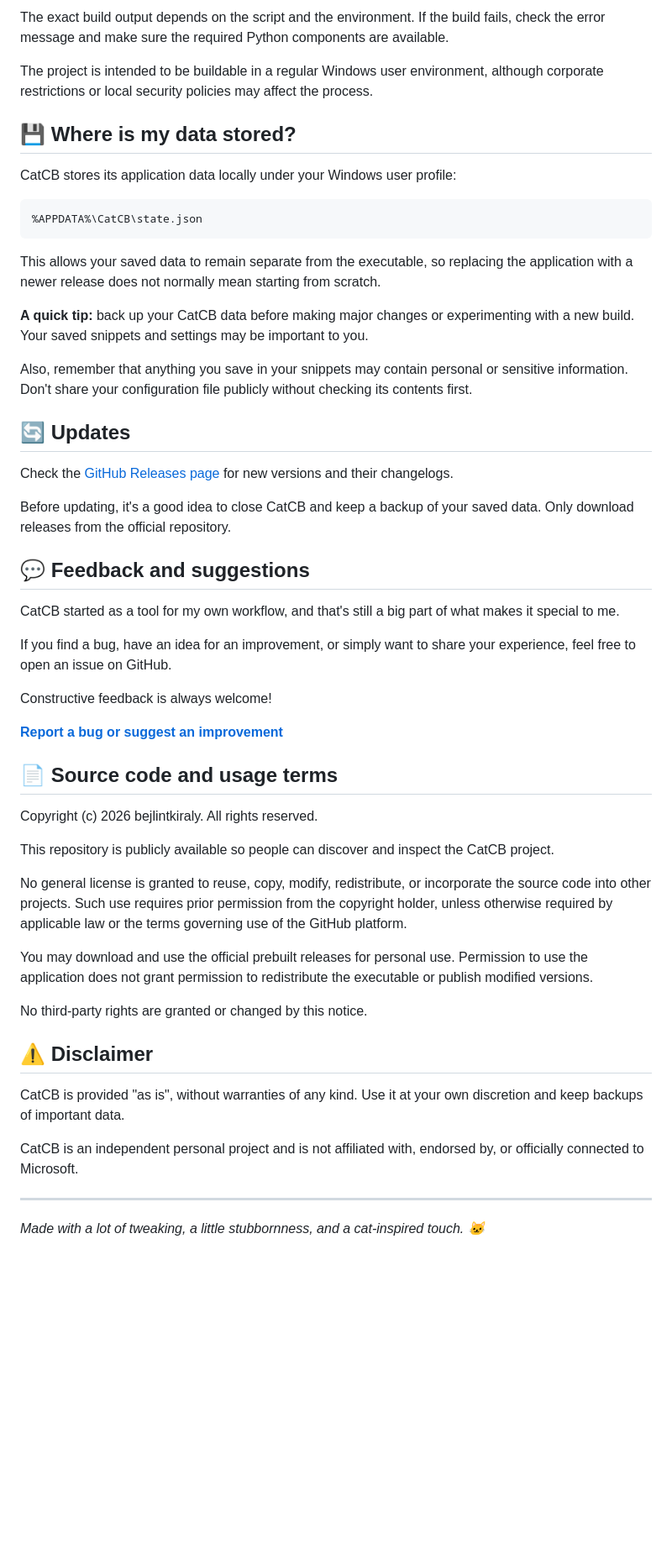
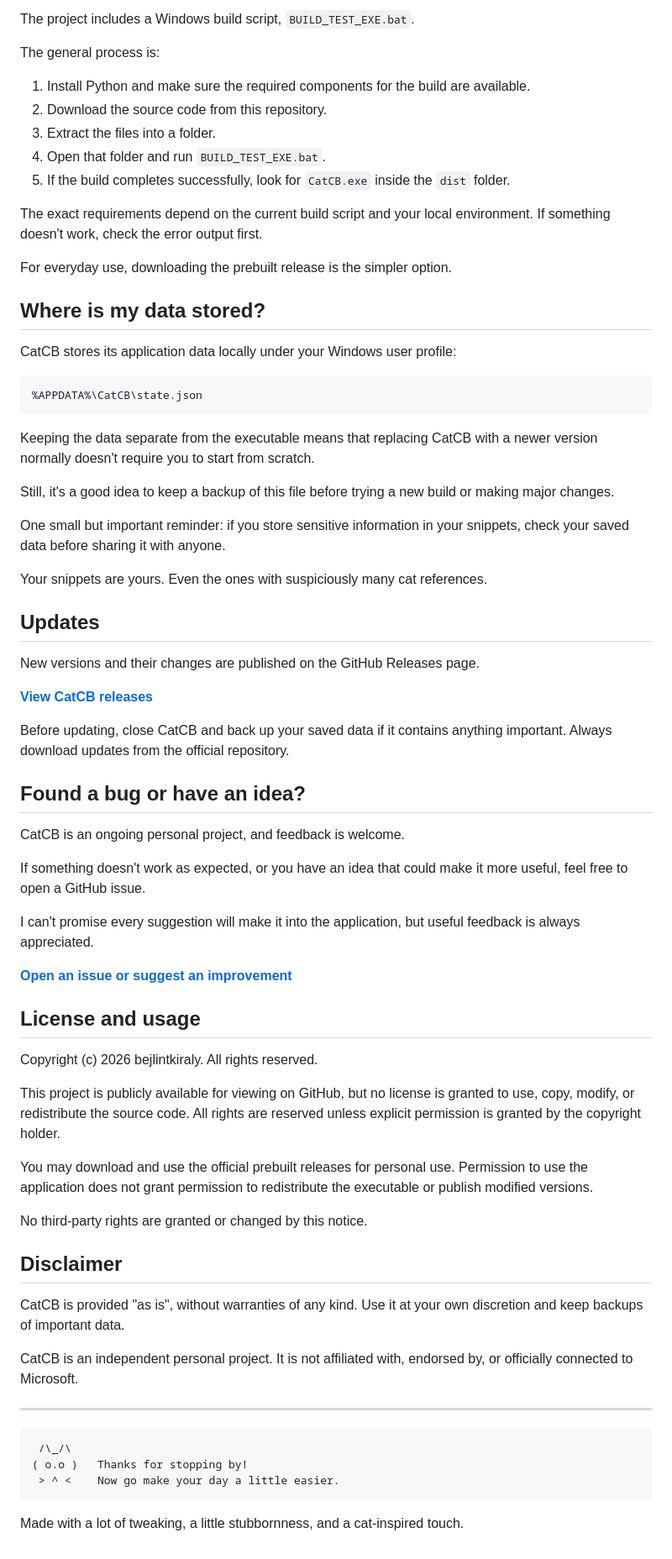
Before and after one commit to bejlintkiraly/CatCB, a Markdown page: README.md, the part around one of its changes. Shown at 84% size. Drawn GitHub-style; blank space fills up the shorter version.

````diff
--- a/README.md
+++ b/README.md
@@ -63,9 +74,19 @@ Want to build CatCB yourself? Here's the general process.
 
-The exact build output depends on the script and the environment. If the build fails, check the error message and make sure the required Python components are available.
+The project includes a Windows build script, `BUILD_TEST_EXE.bat`.
 
-The project is intended to be buildable in a regular Windows user environment, although corporate restrictions or local security policies may affect the process.
+The general process is:
 
-## 💾 Where is my data stored?
+1. Install Python and make sure the required components for the build are available.
+2. Download the source code from this repository.
+3. Extract the files into a folder.
+4. Open that folder and run `BUILD_TEST_EXE.bat`.
+5. If the build completes successfully, look for `CatCB.exe` inside the `dist` folder.
+
+The exact requirements depend on the current build script and your local environment. If something doesn't work, check the error output first.
+
+For everyday use, downloading the prebuilt release is the simpler option.
+
+## Where is my data stored?
 
 CatCB stores its application data locally under your Windows user profile:
 
@@ -73,46 +94,54 @@ CatCB stores its application data locally under your Windows user profile:
 %APPDATA%\CatCB\state.json
 ```
 
-This allows your saved data to remain separate from the executable, so replacing the application with a newer release does not normally mean starting from scratch.
+Keeping the data separate from the executable means that replacing CatCB with a newer version normally doesn't require you to start from scratch.
 
-**A quick tip:** back up your CatCB data before making major changes or experimenting with a new build. Your saved snippets and settings may be important to you.
+Still, it's a good idea to keep a backup of this file before trying a new build or making major changes.
 
-Also, remember that anything you save in your snippets may contain personal or sensitive information. Don't share your configuration file publicly without checking its contents first.
+One small but important reminder: if you store sensitive information in your snippets, check your saved data before sharing it with anyone.
 
-## 🔄 Updates
+Your snippets are yours. Even the ones with suspiciously many cat references.
 
-Check the [GitHub Releases page](https://github.com/bejlintkiraly/CatCB/releases) for new versions and their changelogs.
+## Updates
 
-Before updating, it's a good idea to close CatCB and keep a backup of your saved data. Only download releases from the official repository.
+New versions and their changes are published on the GitHub Releases page.
 
-## 💬 Feedback and suggestions
+**[View CatCB releases](https://github.com/bejlintkiraly/CatCB/releases)**
 
-CatCB started as a tool for my own workflow, and that's still a big part of what makes it special to me.
+Before updating, close CatCB and back up your saved data if it contains anything important. Always download updates from the official repository.
 
-If you find a bug, have an idea for an improvement, or simply want to share your experience, feel free to open an issue on GitHub.
+## Found a bug or have an idea?
 
-Constructive feedback is always welcome!
+CatCB is an ongoing personal project, and feedback is welcome.
 
-**[Report a bug or suggest an improvement](https://github.com/bejlintkiraly/CatCB/issues)**
+If something doesn't work as expected, or you have an idea that could make it more useful, feel free to open a GitHub issue.
 
-## 📄 Source code and usage terms
+I can't promise every suggestion will make it into the application, but useful feedback is always appreciated.
+
+**[Open an issue or suggest an improvement](https://github.com/bejlintkiraly/CatCB/issues)**
+
+## License and usage
 
 Copyright (c) 2026 bejlintkiraly. All rights reserved.
 
-This repository is publicly available so people can discover and inspect the CatCB project.
-
-No general license is granted to reuse, copy, modify, redistribute, or incorporate the source code into other projects. Such use requires prior permission from the copyright holder, unless otherwise required by applicable law or the terms governing use of the GitHub platform.
+This project is publicly available for viewing on GitHub, but no license is granted to use, copy, modify, or redistribute the source code. All rights are reserved unless explicit permission is granted by the copyright holder.
 
 You may download and use the official prebuilt releases for personal use. Permission to use the application does not grant permission to redistribute the executable or publish modified versions.
 
 No third-party rights are granted or changed by this notice.
 
-## ⚠️ Disclaimer
+## Disclaimer
 
 CatCB is provided "as is", without warranties of any kind. Use it at your own discretion and keep backups of important data.
 
-CatCB is an independent personal project and is not affiliated with, endorsed by, or officially connected to Microsoft.
+CatCB is an independent personal project. It is not affiliated with, endorsed by, or officially connected to Microsoft.
 
 ---
 
-*Made with a lot of tweaking, a little stubbornness, and a cat-inspired touch. 🐱*
+```text
+ /\_/\
+( o.o )   Thanks for stopping by!
+ > ^ <    Now go make your day a little easier.
+```
+
+Made with a lot of tweaking, a little stubbornness, and a cat-inspired touch.
````
Also changed, not shown: other parts of README.md (+45 -34 lines).
